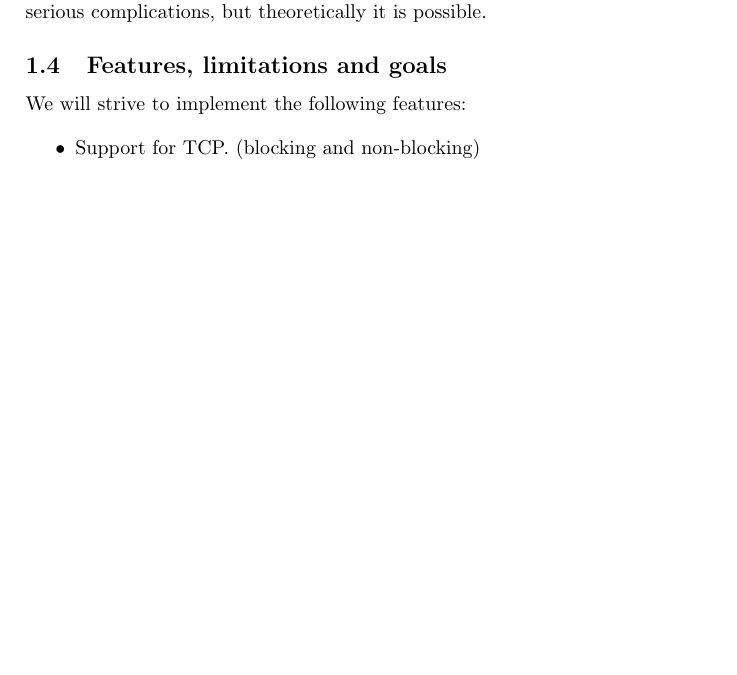
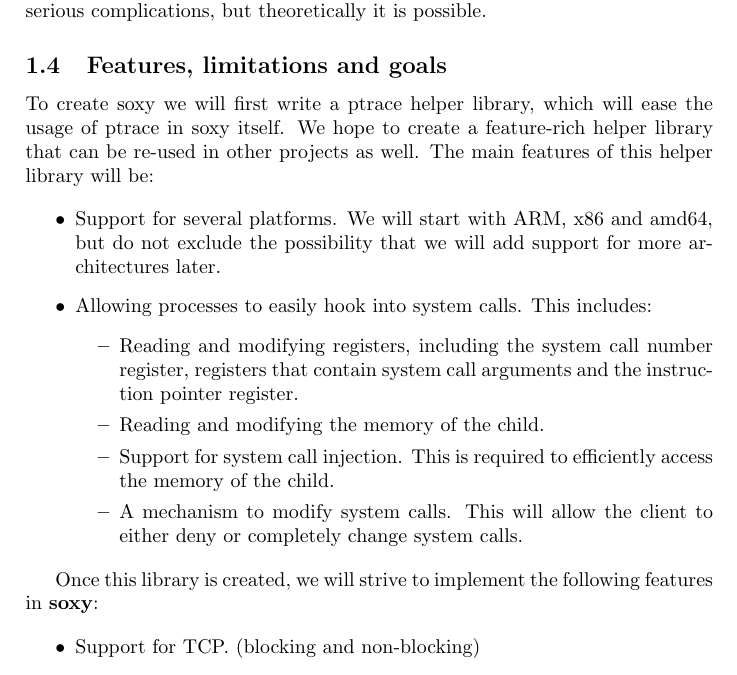
Before and after one commit to MerlijnWajer/tracy, a LaTeX document (proposal/socks.tex): part of page 2 of 2 before the commit and part of page 2 of 3 after it, cut so that both start at the same text, the shorter picture padded with empty space. Compiled offline with pdfLaTeX.

Commit message:
Proposal update.

```diff
--- a/proposal/socks.tex
+++ b/proposal/socks.tex
@@ -78,7 +78,31 @@ does raise some serious complications, but theoretically it is possible.
 
 \subsection{Features, limitations and goals}
 
-We will strive to implement the following features:
+To create soxy we will first write a ptrace helper library, which will ease the
+usage of ptrace in soxy itself. We hope to create a feature-rich helper library
+that can be re-used in other projects as well. The main features of this helper
+library will be:
+
+\begin{itemize}
+\item Support for several platforms. We will start with ARM, x86 and amd64, but
+do not exclude the possibility that we will add support for more architectures
+later.
+
+\item Allowing processes to easily hook into system calls. This includes:
+    \begin{itemize}
+    \item Reading and modifying registers, including the system call number
+    register, registers that contain system call arguments and the instruction
+    pointer register.
+    \item Reading and modifying the memory of the child.
+    \item Support for system call injection. This is required to efficiently
+    access the memory of the child.
+    \item A mechanism to modify system calls. This will allow the client to
+    either deny or completely change system calls.
+    \end{itemize}
+\end{itemize}
+
+Once this library is created, we will strive to implement the following
+features in \textbf{soxy}:
 
 \begin{itemize}
 \item Support for TCP. (blocking and non-blocking)
```
